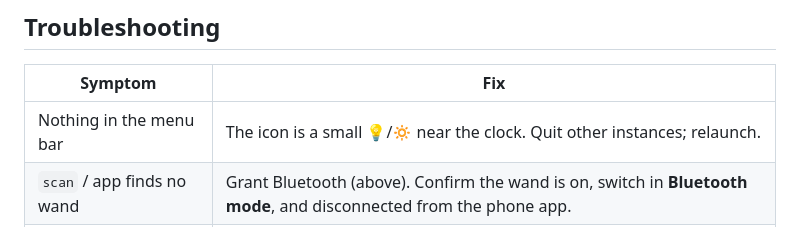
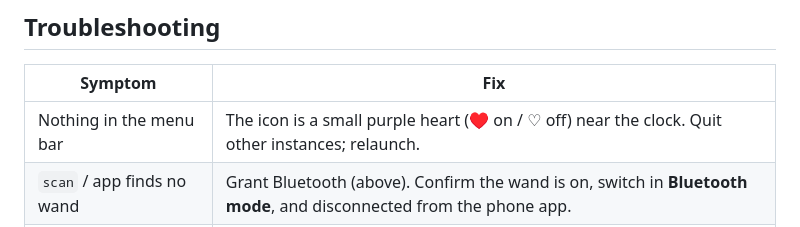
Before and after one commit to jjanisheck/army-light, a Markdown page: docs/INSTALL.md, the part around the change. Rendered like a GitHub page.

```diff
--- a/docs/INSTALL.md
+++ b/docs/INSTALL.md
@@ -77,7 +77,7 @@ Config and logs live under `~/Library/Application Support/ArmyLight/` and
 
 | Symptom | Fix |
 |---|---|
-| Nothing in the menu bar | The icon is a small 💡/🔅 near the clock. Quit other instances; relaunch. |
+| Nothing in the menu bar | The icon is a small purple heart (♥ on / ♡ off) near the clock. Quit other instances; relaunch. |
 | `scan` / app finds no wand | Grant Bluetooth (above). Confirm the wand is on, switch in **Bluetooth mode**, and disconnected from the phone app. |
 | Wand never appears | It only advertises when on and not already connected. Disconnect from the phone, power-cycle, try again. |
 | Connects but color does nothing | Confirm the protocol with `army-light probe <addr>` (see [PROTOCOL.md](PROTOCOL.md)), then `army-light set-config …`. Check `~/Library/Logs/ArmyLight/army_light.log`. |
```
Also changed, not shown: README.md (+2 -1 lines).
